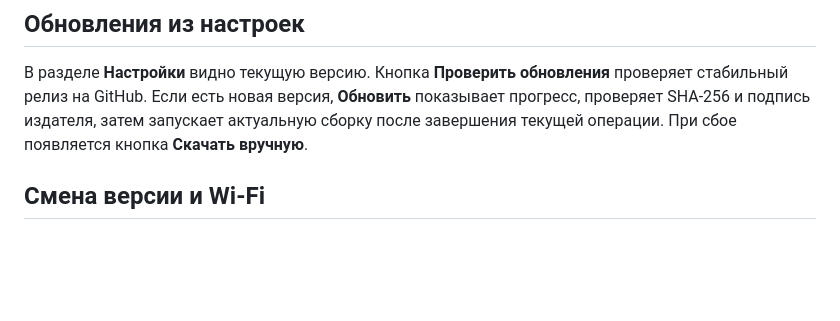
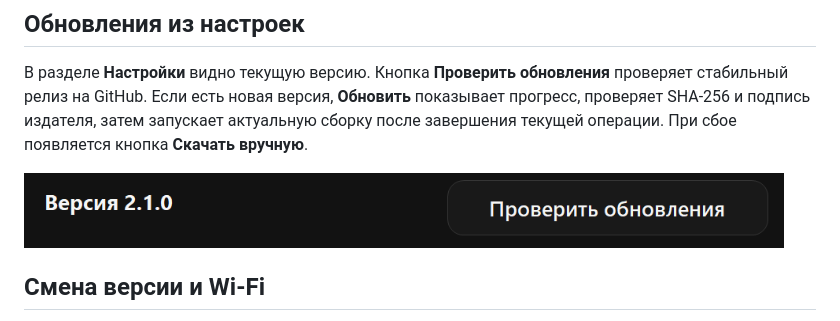
Before and after one commit to timenti/NetSwitchPro, a Markdown page: docs/releases/v2.1.0.md, the part around the change. GitHub-like rendering; pictures changed too: docs/images/settings-updates.png (added); blank space fills up the shorter version.

Commit message:
Illustrate the NetSwitch Pro update instructions

```diff
--- a/docs/releases/v2.1.0.md
+++ b/docs/releases/v2.1.0.md
@@ -1,6 +1,8 @@
 ## Обновления из настроек
 
 В разделе **Настройки** видно текущую версию. Кнопка **Проверить обновления** проверяет стабильный релиз на GitHub. Если есть новая версия, **Обновить** показывает прогресс, проверяет SHA‑256 и подпись издателя, затем запускает актуальную сборку после завершения текущей операции. При сбое появляется кнопка **Скачать вручную**.
+
+<p><img src="https://raw.githubusercontent.com/timenti/NetSwitchPro/v2.1.0/docs/images/settings-updates.png" width="760" alt="Проверка обновлений в настройках NetSwitch Pro"></p>
 
 ## Смена версии и Wi‑Fi
 
```
Also changed, not shown: README.md (+4 -0 lines).
